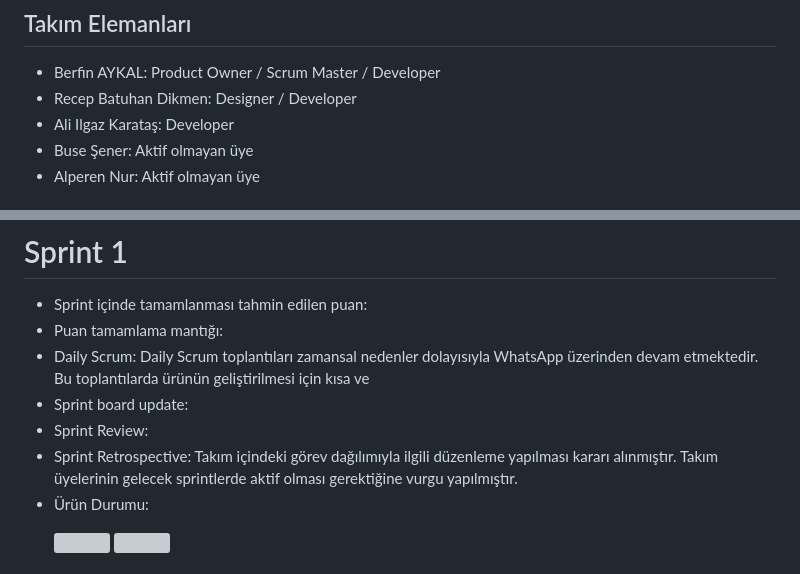
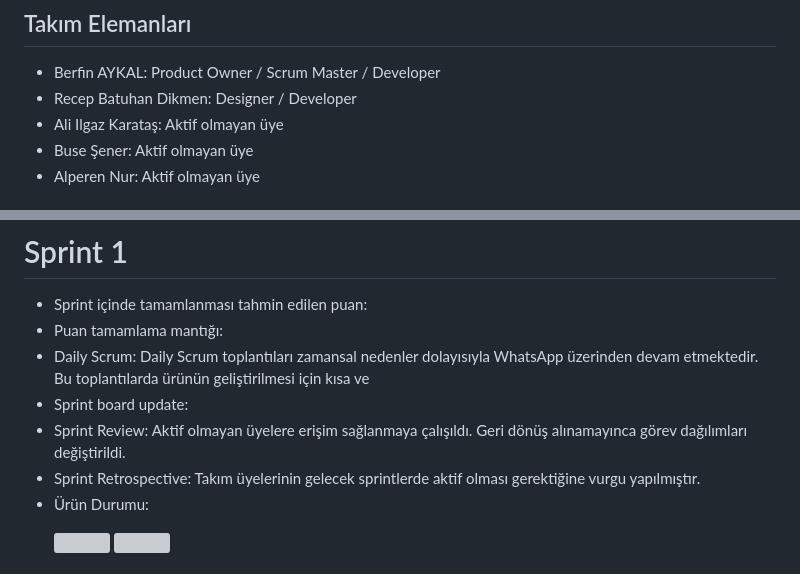
Before and after one commit to berfinaykal/f102---Bootcamp, a Markdown page: README.md, 2 parts joined by grey strips. Drawn GitHub-style; grey boxes are pictures that could not be loaded.

```diff
--- a/README.md
+++ b/README.md
@@ -9,7 +9,7 @@ Flutter F-102 Takımı
 ## Takım Elemanları
 - Berfin AYKAL: Product Owner / Scrum Master / Developer
 - Recep Batuhan Dikmen: Designer / Developer
-- Ali Ilgaz Karataş: Developer
+- Ali Ilgaz Karataş: Aktif olmayan üye
 - Buse Şener: Aktif olmayan üye
 - Alperen Nur: Aktif olmayan üye
 
@@ -47,10 +47,8 @@ Bu mobil uygulama, tatil ve seyahat etmeyi sevenler için tatil planlarınızı
 - Puan tamamlama mantığı:
 - Daily Scrum: Daily Scrum toplantıları zamansal nedenler dolayısıyla WhatsApp üzerinden devam etmektedir. Bu toplantılarda ürünün geliştirilmesi için kısa ve
 - Sprint board update:
-- Sprint Review:
-- Sprint Retrospective:
-  Takım içindeki görev dağılımıyla ilgili düzenleme yapılması kararı alınmıştır.
-Takım üyelerinin gelecek sprintlerde aktif olması gerektiğine vurgu yapılmıştır.
+- Sprint Review: Aktif olmayan üyelere erişim sağlanmaya çalışıldı. Geri dönüş alınamayınca görev dağılımları değiştirildi.
+- Sprint Retrospective: Takım üyelerinin gelecek sprintlerde aktif olması gerektiğine vurgu yapılmıştır.
 - Ürün Durumu:  <p float="left">
   <img width="30%" src="https://github.com/berfinaykal/f102---Bootcamp/assets/62702645/f163ec15-2654-4573-8278-7a7e6c591645"/>
   <img width="30%" src="https://github.com/berfinaykal/f102---Bootcamp/assets/62702645/e2a87a84-929f-4eaa-ae87-e9d381faa704"/>
```
